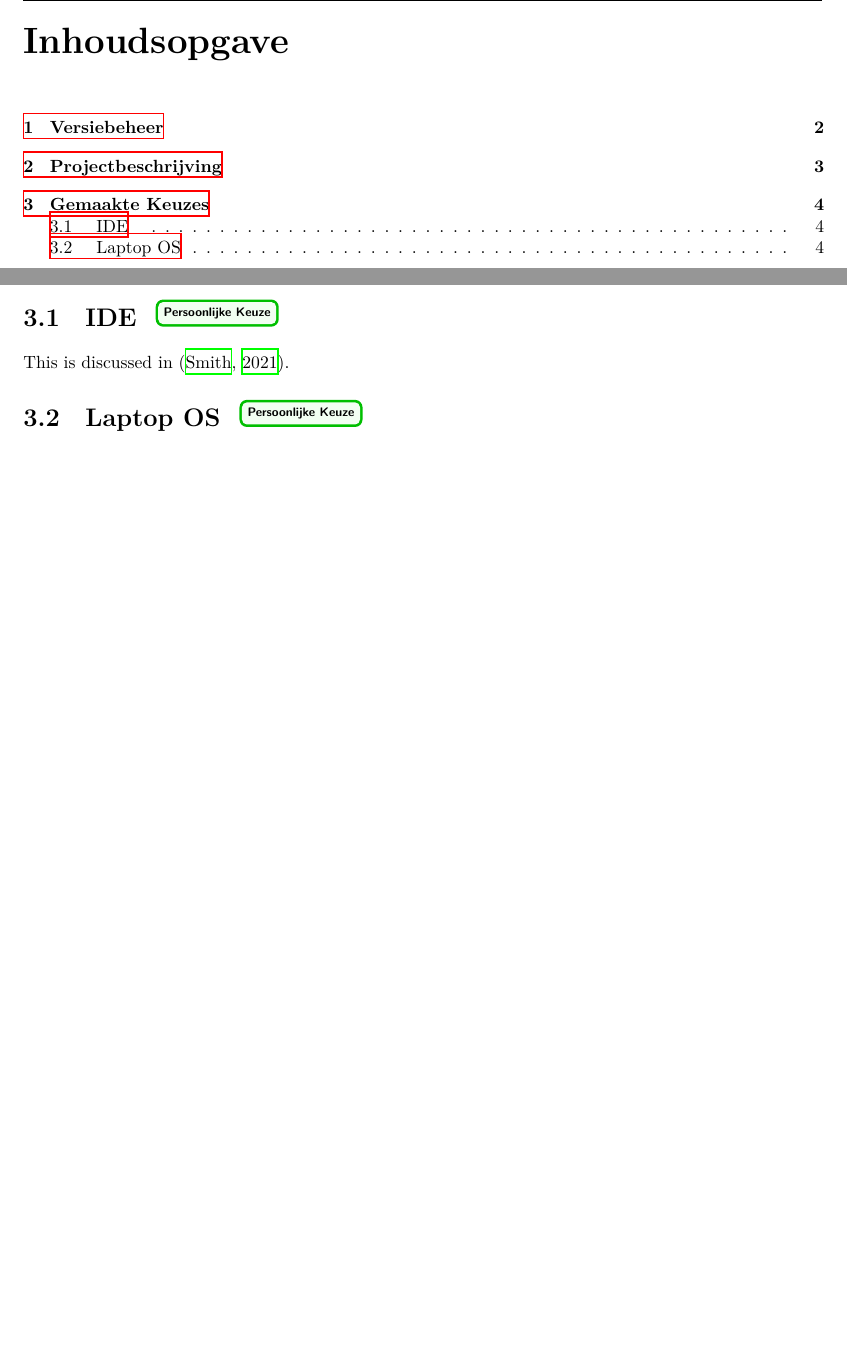
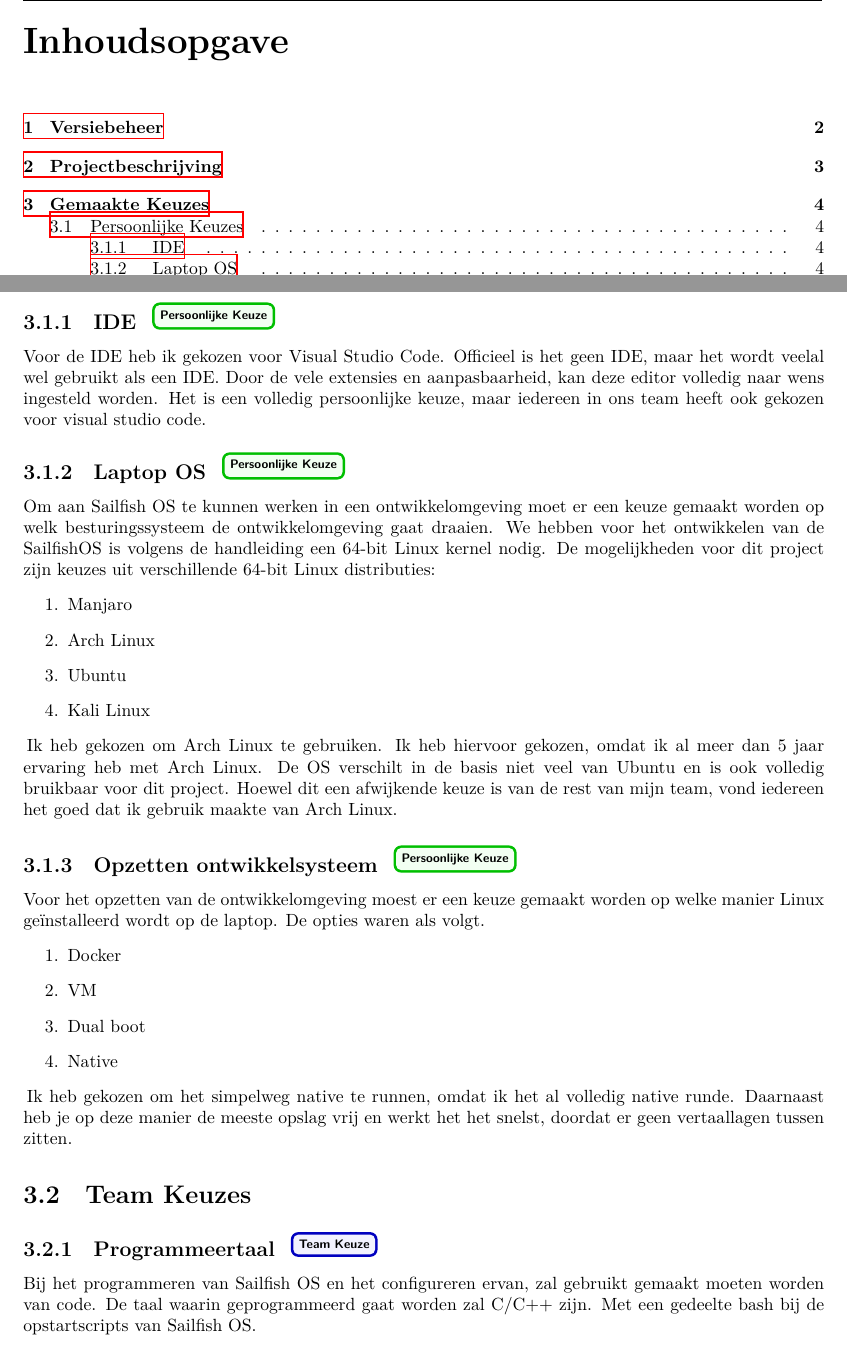
Before and after one commit to Vvamp/InnoGilde2324, a LaTeX thesis (Verantwoordingsdocument.tex): two parts of pages 2 and 5 of 7, joined at a grey line, cut so that both start at the same text, the shorter picture padded with empty space. Compiled offline with XeLaTeX.

Commit message:
Update document

```diff
--- a/Verantwoordingsdocument.tex
+++ b/Verantwoordingsdocument.tex
@@ -82,11 +82,11 @@
   \end{tcolorbox}
 }
 \newcommand{\teamchoice}[1]{
-  \section[ #1 ]{#1~\mbox{\teambox}}
+  \subsection[ #1 ]{#1~\mbox{\teambox}}
 }
 
 \newcommand{\personalchoice}[1]{
-  \section[ #1 ]{#1~\mbox{\personalbox}}
+  \subsection[ #1 ]{#1~\mbox{\personalbox}}
 }
 
 
@@ -143,7 +144,39 @@
 \personalchoice{IDE}
-This is discussed in \cite{Smith2021}.
+Voor de IDE heb ik gekozen voor Visual Studio Code. Officieel is het geen IDE, maar het wordt veelal wel gebruikt als een IDE.
+Door de vele extensies en aanpasbaarheid, kan deze editor volledig naar wens ingesteld worden.
+Het is een volledig persoonlijke keuze, maar iedereen in ons team heeft ook gekozen voor visual studio code.
 
 \personalchoice{Laptop OS}
+Om aan Sailfish OS te kunnen werken in een ontwikkelomgeving moet er een keuze gemaakt worden op welk besturingssysteem de ontwikkelomgeving gaat draaien. We hebben voor het ontwikkelen van de SailfishOS is volgens de handleiding een 64-bit Linux kernel nodig.
+De mogelijkheden voor dit project zijn keuzes uit verschillende 64-bit Linux distributies:
+\begin{enumerate}
+  \item Manjaro
+  \item Arch Linux
+  \item Ubuntu
+  \item Kali Linux
+\end{enumerate}
+
+Ik heb gekozen om Arch Linux te gebruiken.
+Ik heb hiervoor gekozen, omdat ik al meer dan 5 jaar ervaring heb met Arch Linux.
+De OS verschilt in de basis niet veel van Ubuntu en is ook volledig bruikbaar voor dit project.
+Hoewel dit een afwijkende keuze is van de rest van mijn team, vond iedereen het goed dat ik gebruik maakte van Arch Linux.
+
+\personalchoice{Opzetten ontwikkelsysteem}
+Voor het opzetten van de ontwikkelomgeving moest er een keuze gemaakt worden op welke manier Linux geïnstalleerd wordt op de laptop.
+De opties waren als volgt.
+\begin{enumerate}
+  \item Docker
+  \item VM
+  \item Dual boot
+  \item Native
+\end{enumerate}
+
+Ik heb gekozen om het simpelweg native te runnen, omdat ik het al volledig native runde.
+ Daarnaast heb je op deze manier de meeste opslag vrij en werkt het het snelst, doordat er geen vertaallagen tussen zitten.
+
+\section{Team Keuzes}
+\teamchoice{Programmeertaal}
+Bij het programmeren van Sailfish OS en het configureren ervan, zal gebruikt gemaakt moeten worden van code. De taal waarin geprogrammeerd gaat worden zal C/C++ zijn. Met een gedeelte bash bij de opstartscripts van Sailfish OS.
 
 
 \chapter{Bibliografie}
```
Also changed, not shown: Verantwoordingsdocument.tex (1 more changed lines).
